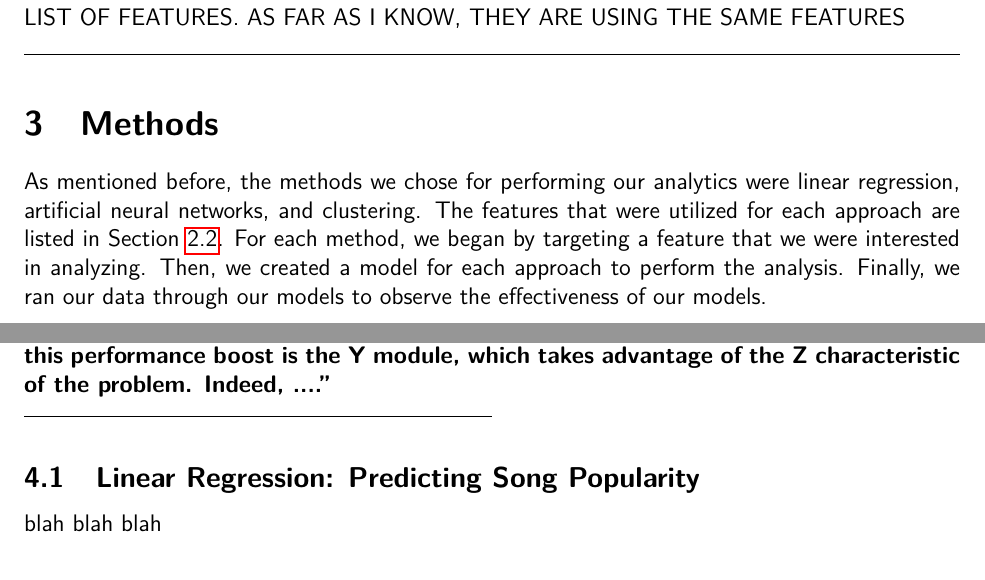
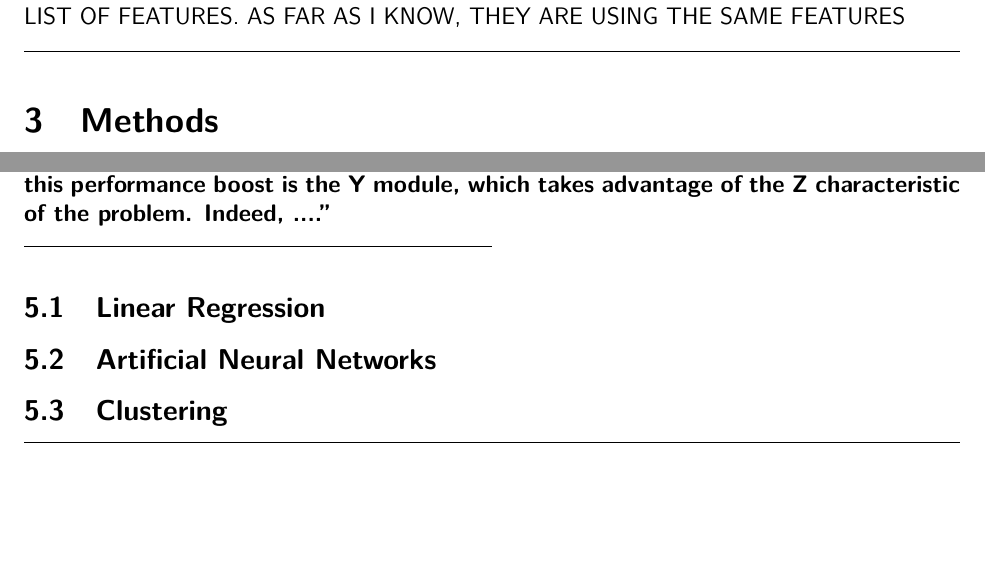
Before and after one commit to mrhampson/MUSE, a LaTeX document (report/document.tex): two parts of pages 4 and 7 of 10, joined at a grey line, cut so that both start at the same text, the shorter picture padded with empty space. Compiled offline with pdfLaTeX.

Commit message:
Add discussion section. looking at the report description, it says we should have different sections for results and discussion. results is where we present the results from our programs, and discussion is where we analyze and explain why they occured the way they did

```diff
--- a/report/document.tex
+++ b/report/document.tex
@@ -145,7 +145,6 @@ NOTE: LINEAR REGRESSION SHOULD INCLUDE ANY CHANGES THEY HAVE TO THIS LIST OF FEA
 \horizontalLine
 \section{Methods}
 \label{sec:methods}
-As mentioned before, the methods we chose for performing our analytics were linear regression, artificial neural networks, and clustering. The features that were utilized for each approach are listed in Section~\ref{subsec:datasetIntro}. For each method, we began by targeting a feature that we were interested in analyzing. Then, we created a model for each approach to perform the analysis. Finally, we ran our data through our models to observe the effectiveness of our models.
 
 %%%%%%%%%%%%%%%%%%%%%%%%%%%%%%%%%%%%%%%%%%%%%%%%%%%%%%%%%%
 \subsection{Linear Regression: Song Popularity}
@@ -206,22 +205,14 @@ To get the hierarchical clusters and plot the dendrogram we used the MATLAB func
 \horizontalLine
 \section{Results}
 \label{sec:results}
-
 \textbf{This should only describe the results that you have obtained. Sometimes it make sense
 to discuss your guess/opinion why this is happening, but this should be rare. This section is to
 only present the facts about the method performance, robustness, complexity, etc.}
-
-\textbf{This is where you discuss everything that was presented in the Results section.
-Why did the algorithm perform better in X and not in Y. It is ok to succinctly re-state strong
-result claims (that were included in the previous section), as long as you continue to explain,
-even speculate why this may be the case. For example: \textquotedblleft Our algorithm was faster in X\% of the
-scenarios than what is currently available. The main drive behind this performance boost is the Y module, which takes advantage of the Z characteristic of the problem. Indeed, ....\textquotedblright}
 \smallHorizontalLine
 
 %%%%%%%%%%%%%%%%%%%%%%%%%%%%%%%%%%%%%%%%%%%%%%%%%%%%%%%%%%
-\subsection{Linear Regression: Predicting Song Popularity}
+\subsection{Linear Regression}
 \label{subsec:linearRegressionResults}
-blah blah blah
 
 %%%%%%%%%%%%%%%%%%%%%%%%%%%%%%%%%%%%%%%%%%%%%%%%%%%%%%%%%%%%%
 \subsection{Artificial Neural Networks}
@@ -252,7 +230,28 @@ We compared our heirchical dendrogram to that of a randomly generated sample. Th
 %INSTER DIAGRAM: random and sample dendrograms
 
 
+%%%%%%%%%%%%%%%%%%%%%%%%%%%%%%%%%%%%%%%%%%%%%%%%%%%%%%%%%%
+%%%%%%%%%%%%%%%%%%%%%%%%%%%%%%%%%%%%%%%%%%%%%%%%%%%%%%%%%%
+\section{Discussion}
+\label{sec:discussion}
+\textbf{This is where you discuss everything that was presented in the Results section.
+    Why did the algorithm perform better in X and not in Y. It is ok to succinctly re-state strong
+    result claims (that were included in the previous section), as long as you continue to explain,
+    even speculate why this may be the case. For example: \textquotedblleft Our algorithm was faster in X\% of the
+    scenarios than what is currently available. The main drive behind this performance boost is the Y module, which takes advantage of the Z characteristic of the problem. Indeed, ....\textquotedblright}
+\smallHorizontalLine
 
+%%%%%%%%%%%%%%%%%%%%%%%%%%%%%%%%%%%%%%%%%%%%%%%%%%
+\subsection{Linear Regression}
+\label{subsec:linearRegressionDisc}
+
+%%%%%%%%%%%%%%%%%%%%%%%%%%%%%%%%%%%%%%%%%%%%%%%%%%
+\subsection{Artificial Neural Networks}
+\label{subsec:annDisc}
+
+%%%%%%%%%%%%%%%%%%%%%%%%%%%%%%%%%%%%%%%%%%%%%%%%%%
+\subsection{Clustering}
+\label{subsec:clusteringDisc}
 
 %%%%%%%%%%%%%%%%%%%%%%%%%%%%%%%%%%%%%%%%%%%%%%%%%%%%%%%%%%
 %%%%%%%%%%%%%%%%%%%%%%%%%%%%%%%%%%%%%%%%%%%%%%%%%%%%%%%%%%
```
Also changed, not shown: report/document.tex (13 more changed lines).
